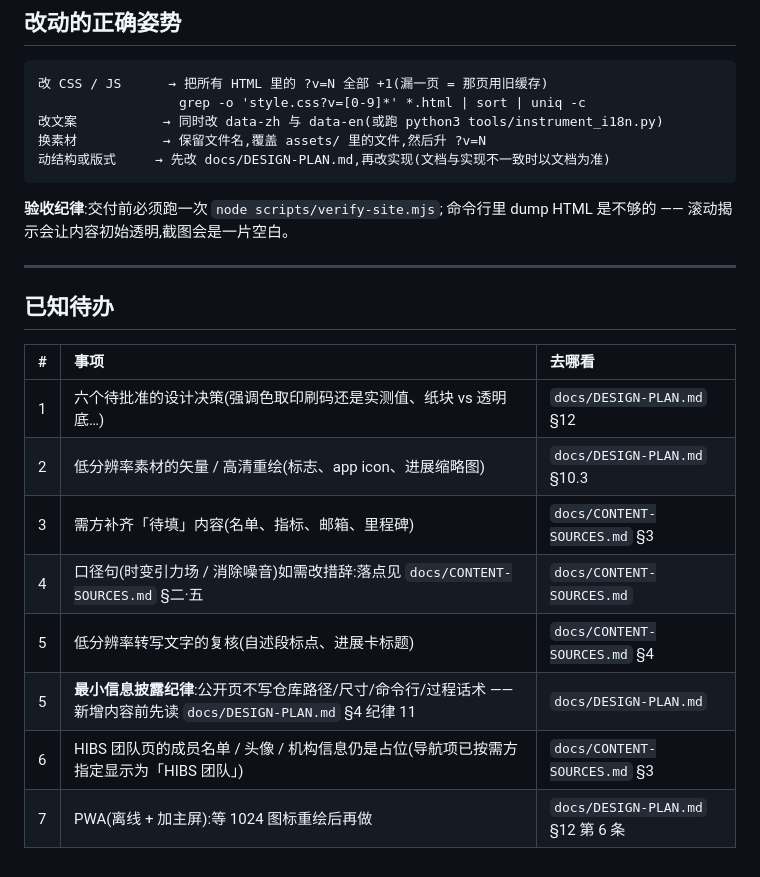
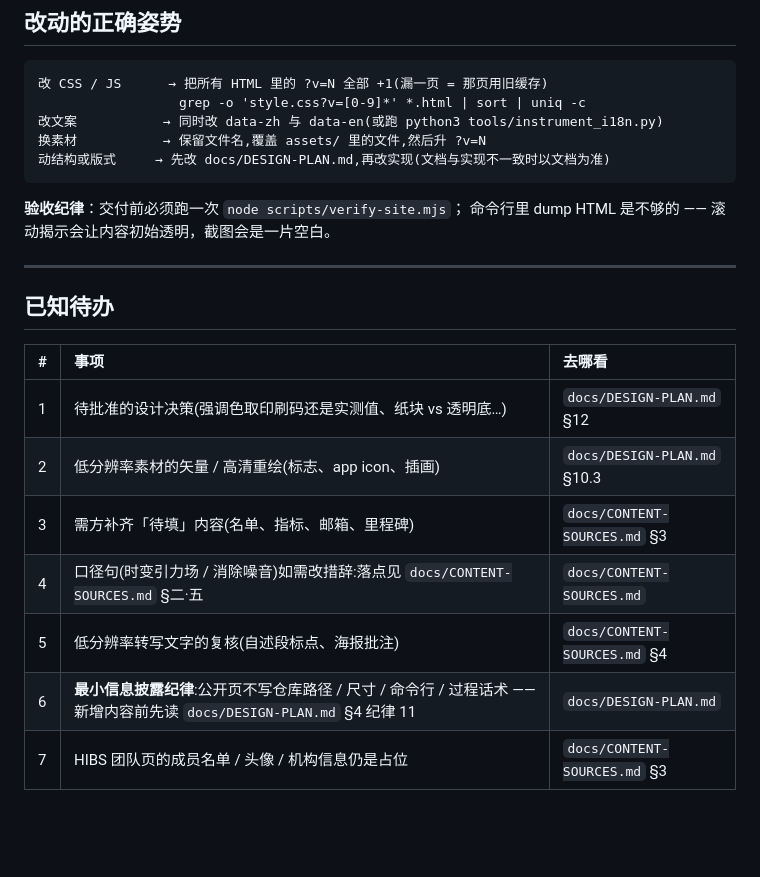
Before and after one commit to logos-42/HushFusion, a Markdown page: README.md, the part around one of its changes. GitHub-like rendering; blank space fills up the shorter version.

````diff
--- a/README.md
+++ b/README.md
@@ -87,8 +91,8 @@ python3 tools/slice_assets.py --all    # 连同备用素材一起切
 动结构或版式     → 先改 docs/DESIGN-PLAN.md,再改实现(文档与实现不一致时以文档为准)
 ```
 
-**验收纪律**:交付前必须跑一次 `node scripts/verify-site.mjs`;
-命令行里 dump HTML 是不够的 —— 滚动揭示会让内容初始透明,截图会是一片空白。
+**验收纪律**：交付前必须跑一次 `node scripts/verify-site.mjs`；
+命令行里 dump HTML 是不够的 —— 滚动揭示会让内容初始透明，截图会是一片空白。
 
 ---
 
@@ -96,11 +100,10 @@ python3 tools/slice_assets.py --all    # 连同备用素材一起切
 
 | # | 事项 | 去哪看 |
 |:--|:--|:--|
-| 1 | 六个待批准的设计决策(强调色取印刷码还是实测值、纸块 vs 透明底…) | `docs/DESIGN-PLAN.md` §12 |
-| 2 | 低分辨率素材的矢量 / 高清重绘(标志、app icon、进展缩略图) | `docs/DESIGN-PLAN.md` §10.3 |
+| 1 | 待批准的设计决策(强调色取印刷码还是实测值、纸块 vs 透明底…) | `docs/DESIGN-PLAN.md` §12 |
+| 2 | 低分辨率素材的矢量 / 高清重绘(标志、app icon、插画) | `docs/DESIGN-PLAN.md` §10.3 |
 | 3 | 需方补齐「待填」内容(名单、指标、邮箱、里程碑) | `docs/CONTENT-SOURCES.md` §3 |
 | 4 | 口径句(时变引力场 / 消除噪音)如需改措辞:落点见 `docs/CONTENT-SOURCES.md` §二·五 | `docs/CONTENT-SOURCES.md` |
-| 5 | 低分辨率转写文字的复核(自述段标点、进展卡标题) | `docs/CONTENT-SOURCES.md` §4 |
-| 5 | **最小信息披露纪律**:公开页不写仓库路径/尺寸/命令行/过程话术 —— 新增内容前先读 `docs/DESIGN-PLAN.md` §4 纪律 11 | `docs/DESIGN-PLAN.md` |
-| 6 | HIBS 团队页的成员名单 / 头像 / 机构信息仍是占位(导航项已按需方指定显示为「HIBS 团队」) | `docs/CONTENT-SOURCES.md` §3 |
-| 7 | PWA(离线 + 加主屏):等 1024 图标重绘后再做 | `docs/DESIGN-PLAN.md` §12 第 6 条 |
+| 5 | 低分辨率转写文字的复核(自述段标点、海报批注) | `docs/CONTENT-SOURCES.md` §4 |
+| 6 | **最小信息披露纪律**:公开页不写仓库路径 / 尺寸 / 命令行 / 过程话术 —— 新增内容前先读 `docs/DESIGN-PLAN.md` §4 纪律 11 | `docs/DESIGN-PLAN.md` |
+| 7 | HIBS 团队页的成员名单 / 头像 / 机构信息仍是占位 | `docs/CONTENT-SOURCES.md` §3 |
````
Also changed, not shown: other parts of README.md (+21 -17 lines), README.en.md (added, +110 -0 lines).
